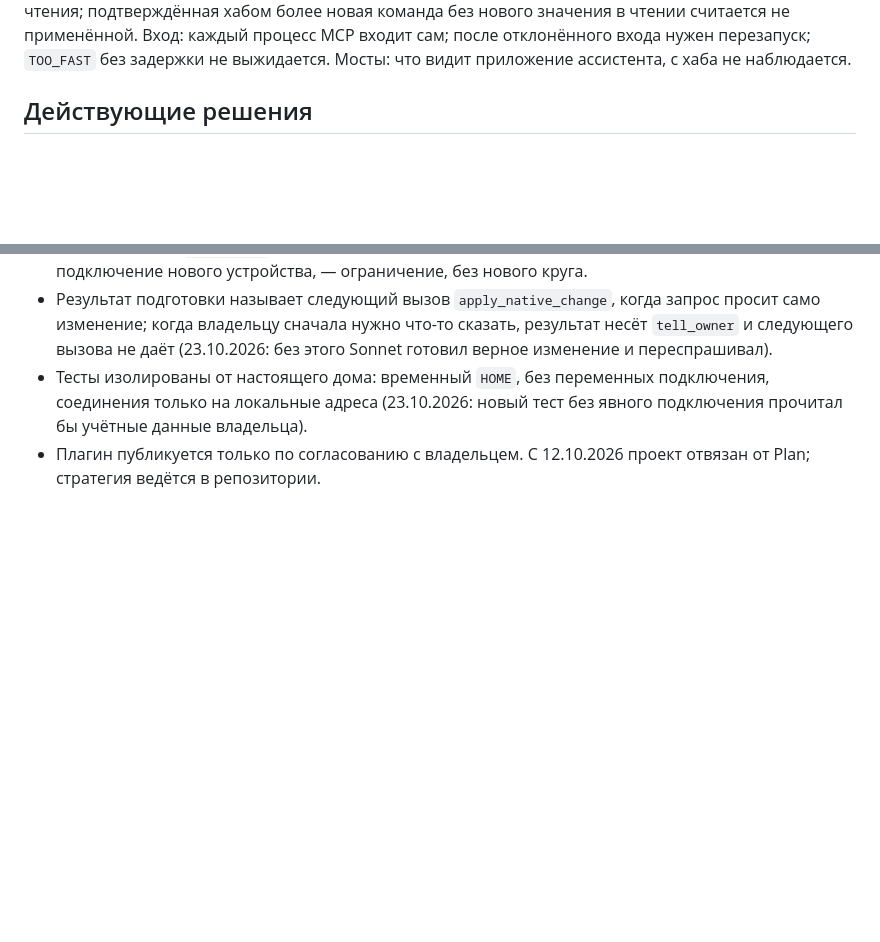
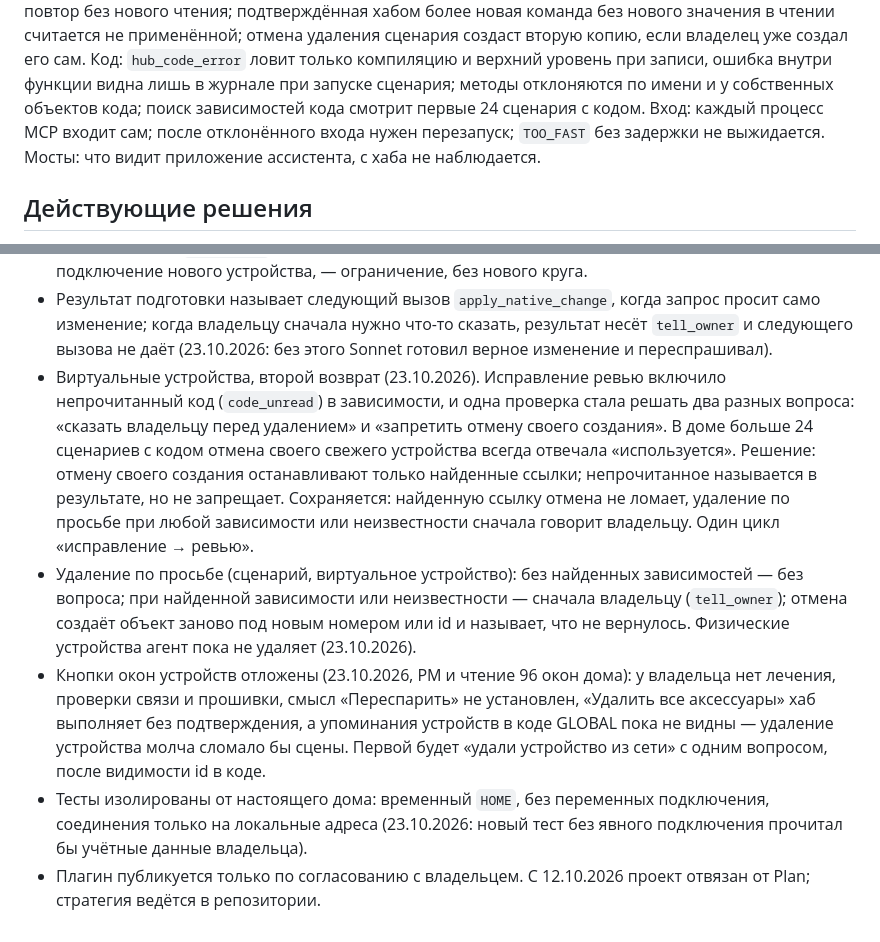
Before and after one commit to xor777/sprut-agent, a Markdown page: PLAN.md, 2 parts joined by grey strips. GitHub-like rendering; blank space fills up the shorter version.

```diff
--- a/PLAN.md
+++ b/PLAN.md
@@ -98,8 +113,12 @@ ZigBee-устройство (подключение, имя и комната,
 устройству предлагается повтор без нового чтения; подтверждённая хабом более
-новая команда без нового значения в чтении считается не применённой. Вход:
-каждый процесс MCP входит сам; после отклонённого входа нужен перезапуск;
-`TOO_FAST` без задержки не выжидается. Мосты: что видит приложение
-ассистента, с хаба не наблюдается.
+новая команда без нового значения в чтении считается не применённой; отмена
+удаления сценария создаст вторую копию, если владелец уже создал его сам.
+Код: `hub_code_error` ловит только компиляцию и верхний уровень при записи,
+ошибка внутри функции видна лишь в журнале при запуске сценария; методы
+отклоняются по имени и у собственных объектов кода; поиск зависимостей кода
+смотрит первые 24 сценария с кодом. Вход: каждый процесс MCP входит сам;
+после отклонённого входа нужен перезапуск; `TOO_FAST` без задержки не
+выжидается. Мосты: что видит приложение ассистента, с хаба не наблюдается.
 
 ## Действующие решения
 
@@ -141,6 +160,26 @@ ZigBee-устройство (подключение, имя и комната,
   запрос просит само изменение; когда владельцу сначала нужно что-то сказать,
   результат несёт `tell_owner` и следующего вызова не даёт (23.10.2026: без
   этого Sonnet готовил верное изменение и переспрашивал).
+- Виртуальные устройства, второй возврат (23.10.2026). Исправление ревью
+  включило непрочитанный код (`code_unread`) в зависимости, и одна проверка
+  стала решать два разных вопроса: «сказать владельцу перед удалением» и
+  «запретить отмену своего создания». В доме больше 24 сценариев с кодом
+  отмена своего свежего устройства всегда отвечала «используется». Решение:
+  отмену своего создания останавливают только найденные ссылки; непрочитанное
+  называется в результате, но не запрещает. Сохраняется: найденную ссылку
+  отмена не ломает, удаление по просьбе при любой зависимости или неизвестности
+  сначала говорит владельцу. Один цикл «исправление → ревью».
+- Удаление по просьбе (сценарий, виртуальное устройство): без найденных
+  зависимостей — без вопроса; при найденной зависимости или неизвестности —
+  сначала владельцу (`tell_owner`); отмена создаёт объект заново под новым
+  номером или id и называет, что не вернулось. Физические устройства агент
+  пока не удаляет (23.10.2026).
+- Кнопки окон устройств отложены (23.10.2026, PM и чтение 96 окон дома): у
+  владельца нет лечения, проверки связи и прошивки, смысл «Переспарить» не
+  установлен, «Удалить все аксессуары» хаб выполняет без подтверждения, а
+  упоминания устройств в коде GLOBAL пока не видны — удаление устройства
+  молча сломало бы сцены. Первой будет «удали устройство из сети» с одним
+  вопросом, после видимости id в коде.
 - Тесты изолированы от настоящего дома: временный `HOME`, без переменных
   подключения, соединения только на локальные адреса (23.10.2026: новый тест
   без явного подключения прочитал бы учётные данные владельца).
```
Also changed, not shown: other parts of PLAN.md (+56 -41 lines).
